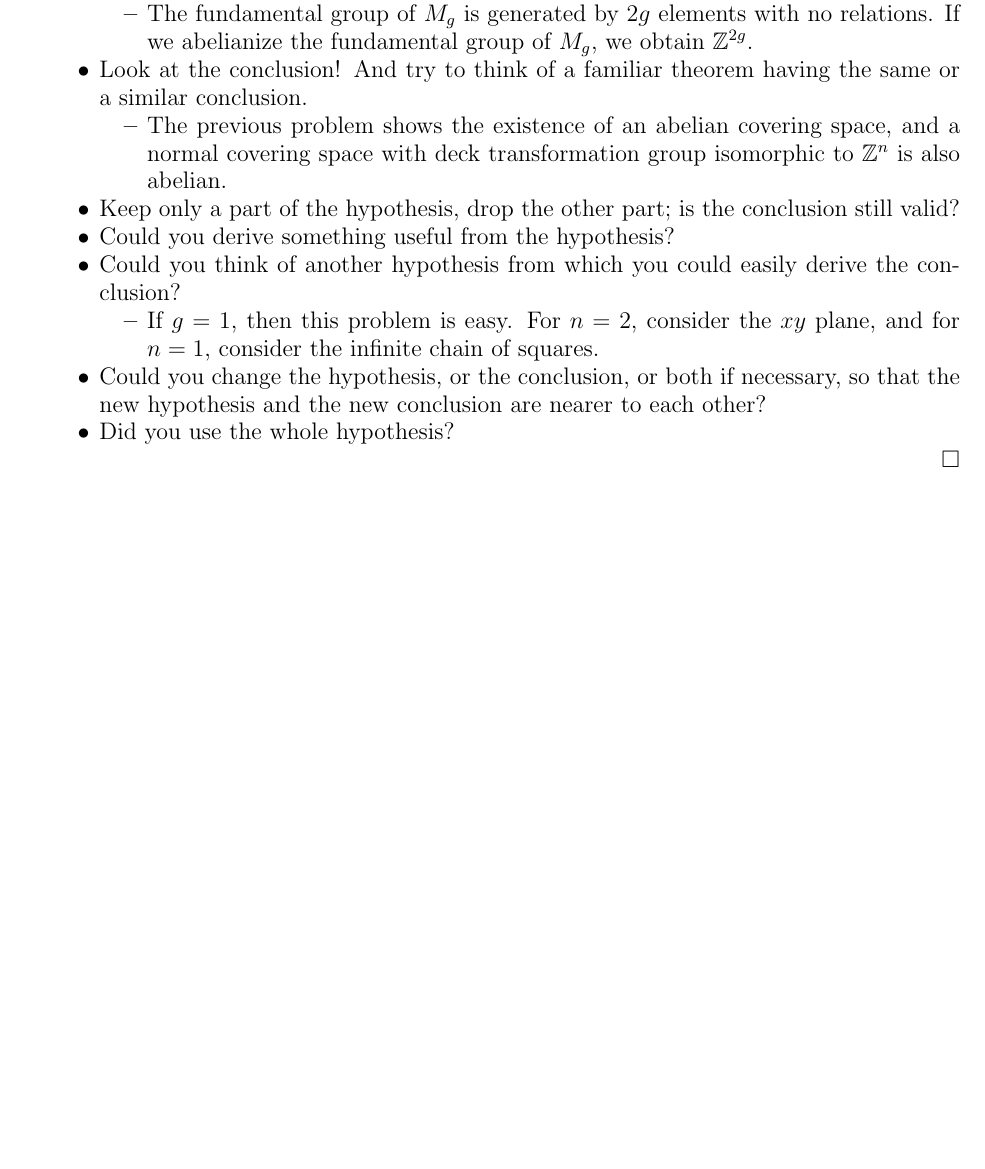
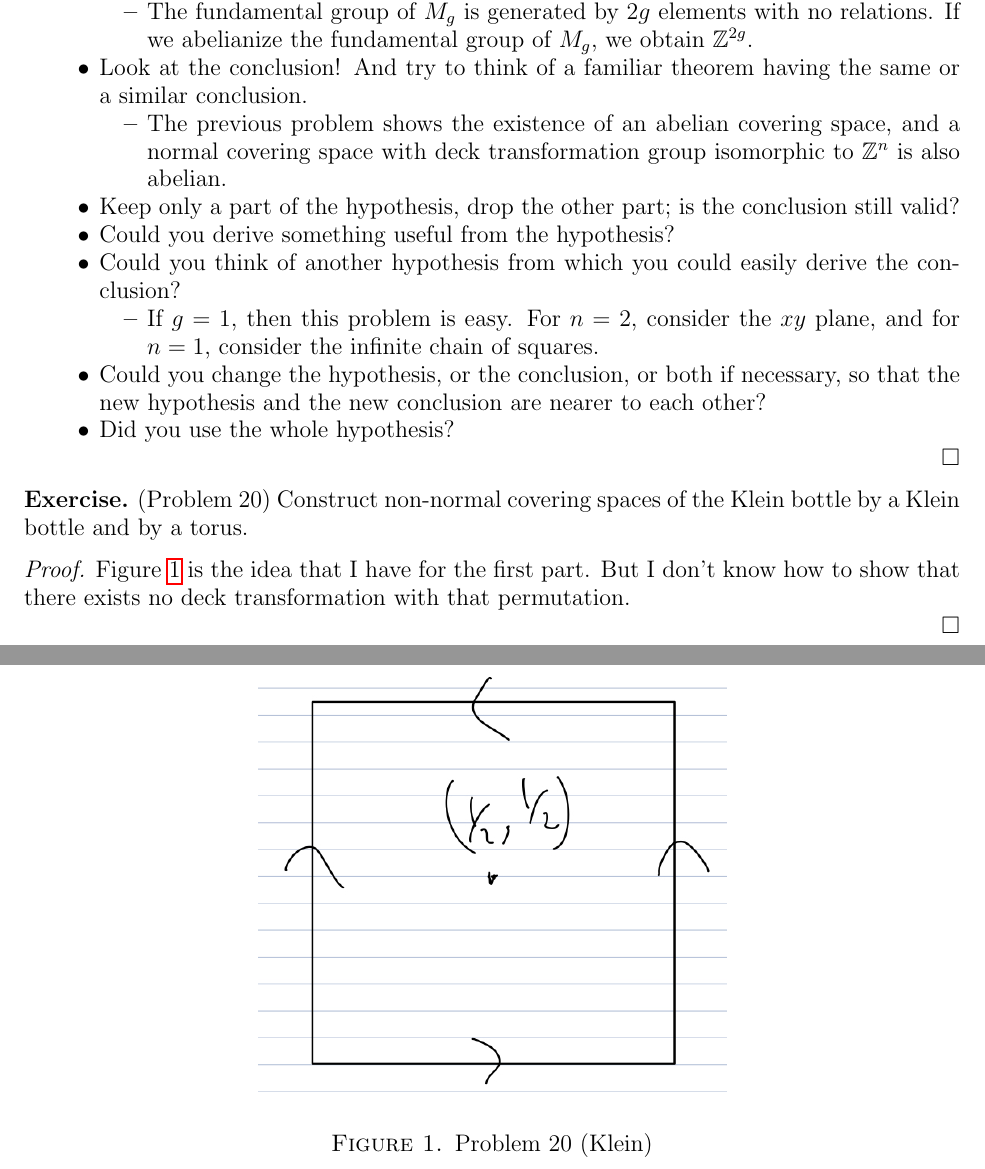
Before and after one commit to hidenori-shinohara/courses, a LaTeX problem sheet (math611/hw6/math611-hw6.tex): part of page 2 of 2 before the commit and two parts of pages 2 and 3 of 4 after it, the two joined at a grey line, cut so that both start at the same text, the shorter picture padded with empty space. Compiled offline with pdfLaTeX.

Commit message:
Make some progress Problem 20 (611)

```diff
--- a/math611/hw6/math611-hw6.tex
+++ b/math611/hw6/math611-hw6.tex
@@ -157,3 +157,15 @@ $ $
   \end{itemize}
 \end{proof}
 
+\begin{exer}{(Problem 20)}
+  Construct non-normal covering spaces of the Klein bottle by a Klein bottle and by a torus.
+\end{exer}
+
+\begin{proof}
+  Figure \ref{fig:non_normal_covering_klein} is the idea that I have for the first part.
+  But I don't know how to show that there exists no deck transformation with that permutation.
+  \begin{figure}
+    \includegraphics[width=.5\linewidth]{non_normal_covering_klein.jpeg}
+    \caption{Problem 20 (Klein)}
+    \label{fig:non_normal_covering_klein}
+  \end{figure}
@@ -160 +176,6 @@ $ $
+    \label{fig:non_normal_covering_torus}
+  \end{figure}
+
+\end{proof}
+
 \end{document}
```
Also changed, not shown: math611/hw6/math611-hw6.pdf, math611/hw6/non_normal_covering_klein.jpeg (added), math611/hw6/non_normal_covering_torus.jpeg (added), math611/hw6/math611-hw6.tex (4 more changed lines).
